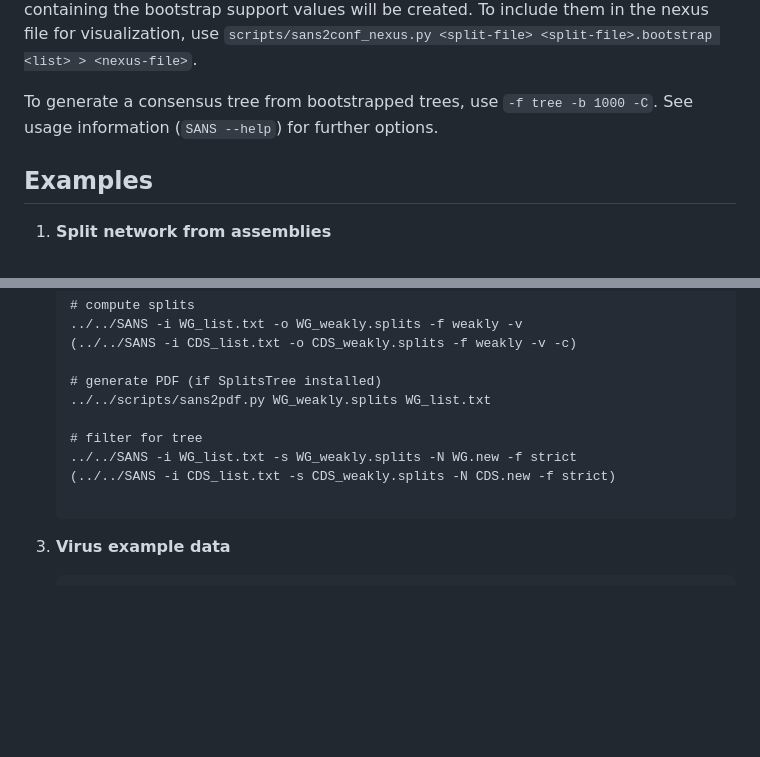
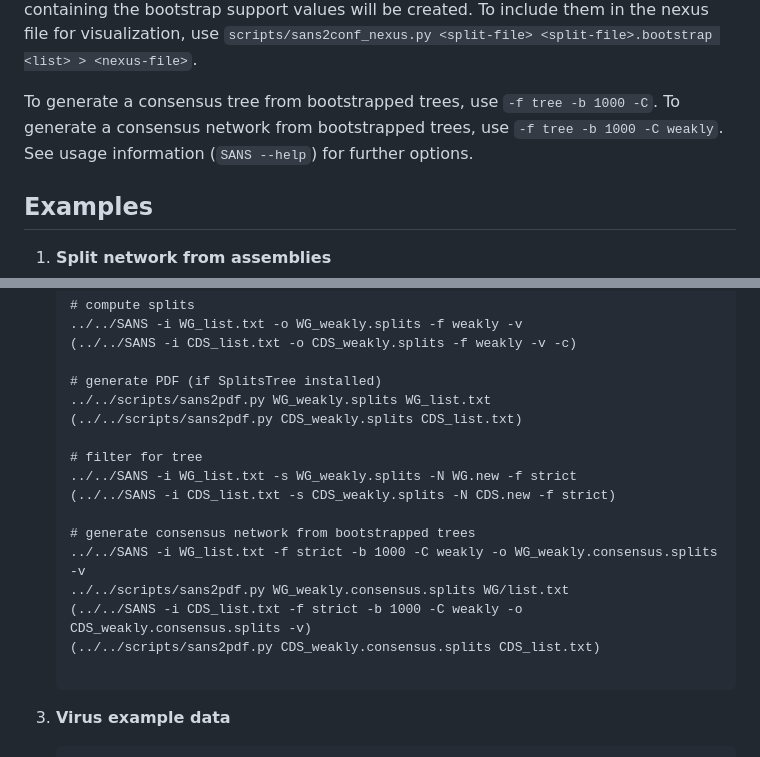
Before and after one commit to kcri-tz/sans, a Markdown page: README.md, 2 parts joined by grey strips. Drawn GitHub-style; blank space fills up the shorter version.

Commit message:
modified example calls

````diff
--- a/README.md
+++ b/README.md
@@ -137,7 +137,9 @@ To visualize the splits, we recommend the tool [SplitsTree](https://uni-tuebinge
 **Bootstrapping**
 To assess the robustness of reconstructed splits with respect to noise in the input data, bootstrap replicates can be constructed by randomly varying the observed *k*-mer content. To compare the originally determined splits to, e.g., 1000 bootstrap replicates, use `-b 1000`. An additional output file `<split-file>.bootstrap` containing the bootstrap support values will be created. To include them in the nexus file for visualization, use `scripts/sans2conf_nexus.py <split-file> <split-file>.bootstrap <list> > <nexus-file>`.
 
-To generate a consensus tree from bootstrapped trees, use `-f tree -b 1000 -C`. See usage information (`SANS --help`) for further options.
+To generate a consensus tree from bootstrapped trees, use `-f tree -b 1000 -C`.
+To generate a consensus network from bootstrapped trees, use `-f tree -b 1000 -C weakly`.
+See usage information (`SANS --help`) for further options.
 
 
 
@@ -178,10 +180,17 @@ To generate a consensus tree from bootstrapped trees, use `-f tree -b 1000 -C`.
 
    # generate PDF (if SplitsTree installed)
    ../../scripts/sans2pdf.py WG_weakly.splits WG_list.txt
+   (../../scripts/sans2pdf.py CDS_weakly.splits CDS_list.txt)
 
    # filter for tree
    ../../SANS -i WG_list.txt -s WG_weakly.splits -N WG.new -f strict
    (../../SANS -i CDS_list.txt -s CDS_weakly.splits -N CDS.new -f strict)
+
+   # generate consensus network from bootstrapped trees
+   ../../SANS -i WG_list.txt -f strict -b 1000 -C weakly -o WG_weakly.consensus.splits -v
+   ../../scripts/sans2pdf.py WG_weakly.consensus.splits WG/list.txt
+   (../../SANS -i CDS_list.txt -f strict -b 1000 -C weakly -o CDS_weakly.consensus.splits -v)
+   (../../scripts/sans2pdf.py CDS_weakly.consensus.splits CDS_list.txt)
 
    ```
 
````
